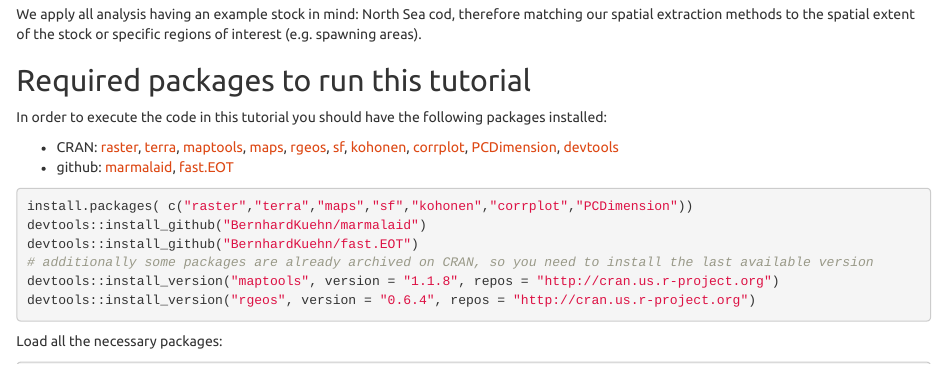
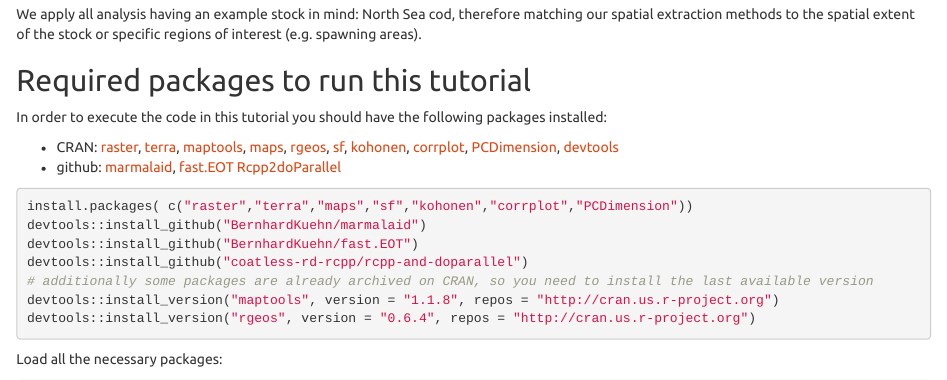
Before and after one commit to maxlindmark/SEAwise_ecoMSE, an R Markdown document (ways_to_summarise_envData/Ways_to_summarise_environmental_data.Rmd): the page in a window 1100 px wide, from 780 px down. Rendered offline with R 4.5, knitr and Pandoc, with nearby package versions; some code elsewhere in the file could not run offline.

Commit message:
add Rcpp2doParallel package in the installation

````diff
--- a/ways_to_summarise_envData/Ways_to_summarise_environmental_data.Rmd
+++ b/ways_to_summarise_envData/Ways_to_summarise_environmental_data.Rmd
@@ -36,12 +36,14 @@ In order to execute the code in this tutorial you should have the following pack
 
 - CRAN: [raster](https://cran.r-project.org/web/packages/raster/index.html), [terra](https://cran.r-project.org/web/packages/terra/index.html), [maptools](https://cran.r-project.org/web/packages/maptools/index.html), [maps](https://cran.r-project.org/web/packages/maps/), [rgeos](https://cran.r-project.org/web/packages/rgeos/), [sf](https://cran.r-project.org/web/packages/sf/index.html), [kohonen](https://cran.r-project.org/web/packages/kohonen/index.html), [corrplot](https://cran.r-project.org/web/packages/corrplot/index.html), [PCDimension](https://cran.r-project.org/web/packages/PCDimension/index.html), [devtools](https://cran.r-project.org/web/packages/devtools/index.html)
 - github: [marmalaid](https://github.com/BernhardKuehn/marmalaid), [fast.EOT](https://github.com/BernhardKuehn/fast.EOT)
+[Rcpp2doParallel](https://github.com/coatless-rd-rcpp/rcpp-and-doparallel)
 
 ```{r Install packages,message=F,warning=F,eval=FALSE}
 
 install.packages( c("raster","terra","maps","sf","kohonen","corrplot","PCDimension"))
 devtools::install_github("BernhardKuehn/marmalaid")
 devtools::install_github("BernhardKuehn/fast.EOT")
+devtools::install_github("coatless-rd-rcpp/rcpp-and-doparallel")
 # additionally some packages are already archived on CRAN, so you need to install the last available version
 devtools::install_version("maptools", version = "1.1.8", repos = "http://cran.us.r-project.org")
 devtools::install_version("rgeos", version = "0.6.4", repos = "http://cran.us.r-project.org")
````
